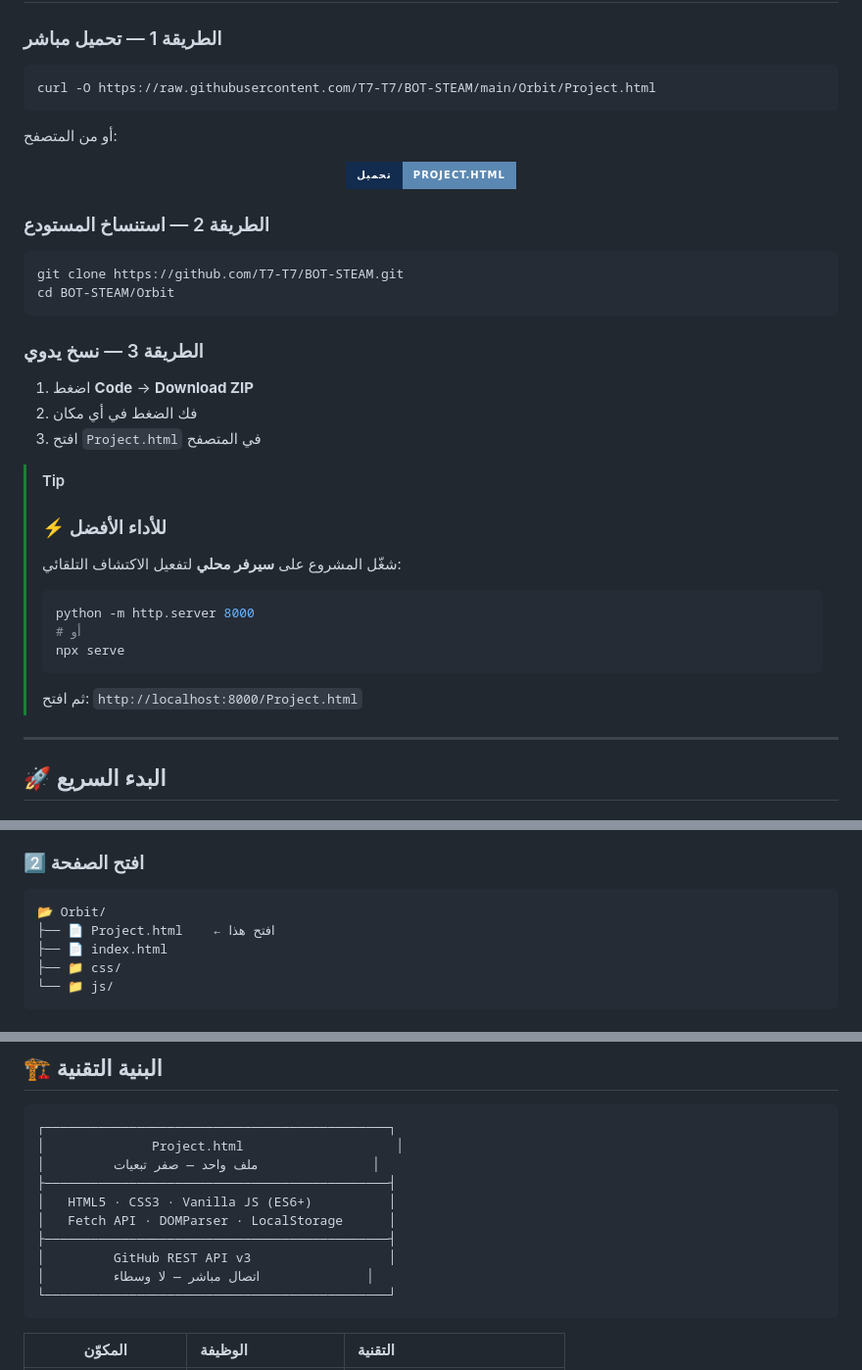
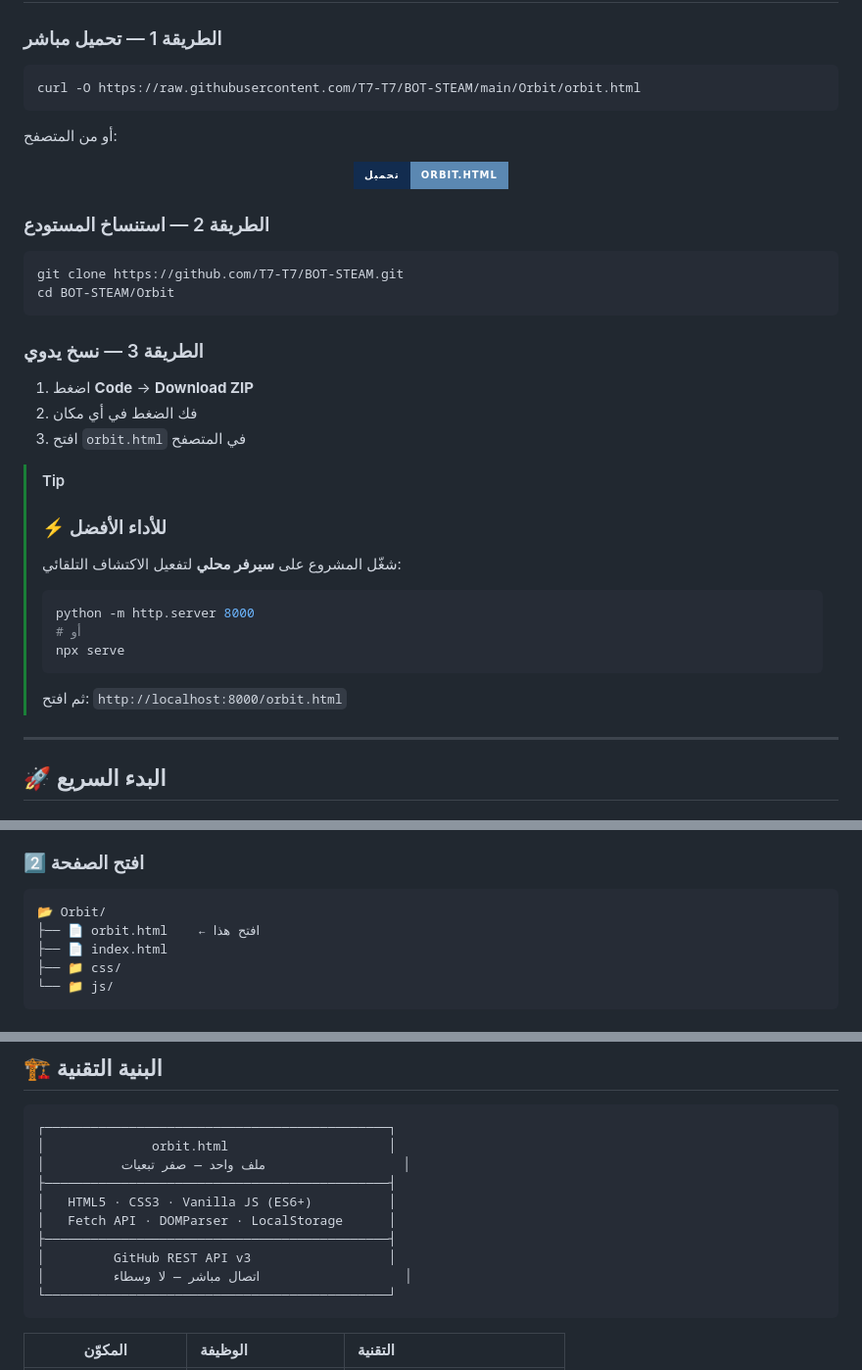
Before and after one commit to T7-T7/BOT-STEAM, a Markdown page: Orbit/README.md, 3 parts joined by grey strips. Shown at 98% size. Drawn GitHub-style; badges without logos.

Commit message:
Update README with correct file name references

````diff
--- a/Orbit/README.md
+++ b/Orbit/README.md
@@ -121,14 +121,14 @@ graph LR
 ### الطريقة 1 — تحميل مباشر
 
 ```bash
-curl -O https://raw.githubusercontent.com/T7-T7/BOT-STEAM/main/Orbit/Project.html
+curl -O https://raw.githubusercontent.com/T7-T7/BOT-STEAM/main/Orbit/orbit.html
 ```
 
 أو من المتصفح:
 
 <div align="center">
 
-[![تحميل](https://img.shields.io/badge/تحميل-Project.html-5B88B2?style=for-the-badge&labelColor=122C4F&logo=github&logoColor=FBF9E4)](../../raw/main/Orbit/Project.html)
+[![تحميل](https://img.shields.io/badge/تحميل-orbit.html-5B88B2?style=for-the-badge&labelColor=122C4F&logo=github&logoColor=FBF9E4)](../../raw/main/Orbit/orbit.html)
 
 </div>
 
@@ -143,7 +143,7 @@ cd BOT-STEAM/Orbit
 
 1. اضغط **Code** → **Download ZIP**
 2. فك الضغط في أي مكان
-3. افتح `Project.html` في المتصفح
+3. افتح `orbit.html` في المتصفح
 
 > [!TIP]
 > ### ⚡ للأداء الأفضل
@@ -156,7 +156,7 @@ cd BOT-STEAM/Orbit
 > npx serve
 > ```
 >
-> ثم افتح: `http://localhost:8000/Project.html`
+> ثم افتح: `http://localhost:8000/orbit.html`
 
 ---
 
@@ -173,7 +173,7 @@ cd BOT-STEAM/Orbit
 
 ```
 📂 Orbit/
-├── 📄 Project.html    ← افتح هذا
+├── 📄 orbit.html    ← افتح هذا
 ├── 📄 index.html
 ├── 📁 css/
 └── 📁 js/
@@ -261,14 +261,14 @@ cd BOT-STEAM/Orbit
 
 ```
 ┌─────────────────────────────────────────────┐
-│              Project.html                    │
-│         ملف واحد — صفر تبعيات               │
+│              orbit.html                     │
+│          ملف واحد — صفر تبعيات                  │
 ├─────────────────────────────────────────────┤
 │   HTML5 · CSS3 · Vanilla JS (ES6+)          │
 │   Fetch API · DOMParser · LocalStorage      │
 ├─────────────────────────────────────────────┤
 │         GitHub REST API v3                  │
-│         اتصال مباشر — لا وسطاء              │
+│         اتصال مباشر — لا وسطاء                   │
 └─────────────────────────────────────────────┘
 ```
 
````
Also changed, not shown: other parts of Orbit/README.md (+2 -2 lines).
